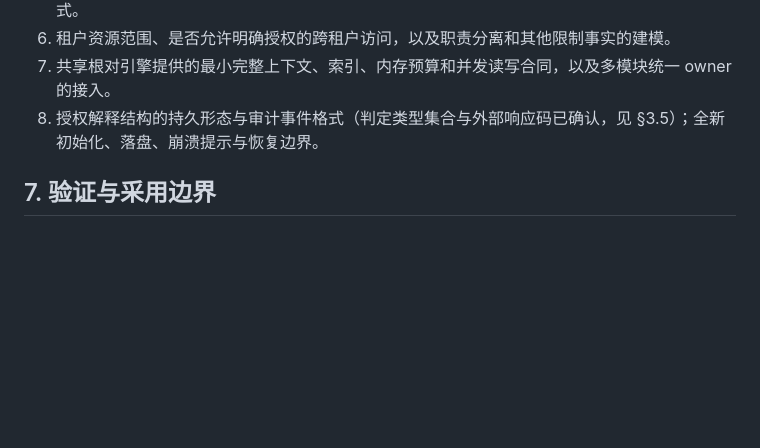
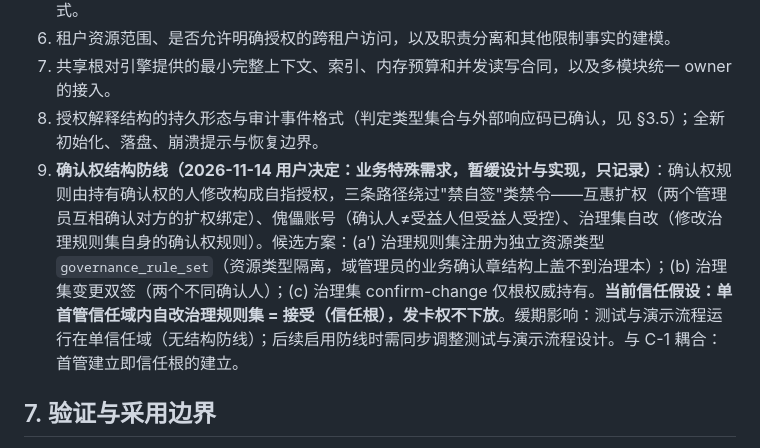
Before and after one commit to CoreryBlack/AstralLight.Next, a Markdown page: Docs/memory-v1/权限引擎与规则结构设计.md, the part around the change. GitHub-like rendering; blank space fills up the shorter version.

Commit message:
docs(auth): record confirmation-authority structural defense as deferred
B-1.4 (mutual escalation / governance-ruleset self-modification) is a
special business requirement: design and implementation are deferred,
recorded in the open-questions list with the three bypass paths, the
candidate defenses (resource-type isolation, dual sign-off, root
authority) and the accepted single-trust-domain assumption. The deferral
affects test and demonstration flows (single trust domain, no structural
defense) and is coupled to C-1 (first administrator = trust root).

```diff
--- a/Docs/memory-v1/权限引擎与规则结构设计.md
+++ b/Docs/memory-v1/权限引擎与规则结构设计.md
@@ -450,6 +450,7 @@ memory-v1 以共享根中完整一致的事实和新版规则作为目标输入
 6. 租户资源范围、是否允许明确授权的跨租户访问，以及职责分离和其他限制事实的建模。
 7. 共享根对引擎提供的最小完整上下文、索引、内存预算和并发读写合同，以及多模块统一 owner 的接入。
 8. 授权解释结构的持久形态与审计事件格式（判定类型集合与外部响应码已确认，见 §3.5）；全新初始化、落盘、崩溃提示与恢复边界。
+9. **确认权结构防线（2026-11-14 用户决定：业务特殊需求，暂缓设计与实现，只记录）**：确认权规则由持有确认权的人修改构成自指授权，三条路径绕过"禁自签"类禁令——互惠扩权（两个管理员互相确认对方的扩权绑定）、傀儡账号（确认人≠受益人但受益人受控）、治理集自改（修改治理规则集自身的确认权规则）。候选方案：(a′) 治理规则集注册为独立资源类型 `governance_rule_set`（资源类型隔离，域管理员的业务确认章结构上盖不到治理本）；(b) 治理集变更双签（两个不同确认人）；(c) 治理集 confirm-change 仅根权威持有。**当前信任假设：单首管信任域内自改治理规则集 = 接受（信任根），发卡权不下放**。缓期影响：测试与演示流程运行在单信任域（无结构防线）；后续启用防线时需同步调整测试与演示流程设计。与 C-1 耦合：首管建立即信任根的建立。
 
 ## 7. 验证与采用边界
 
```
